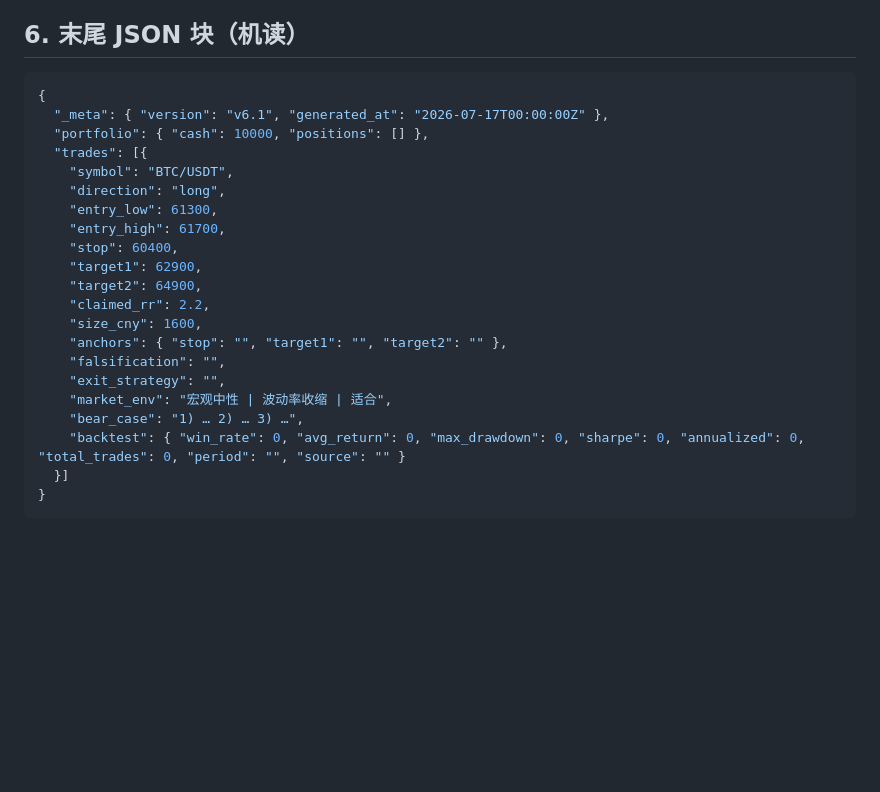
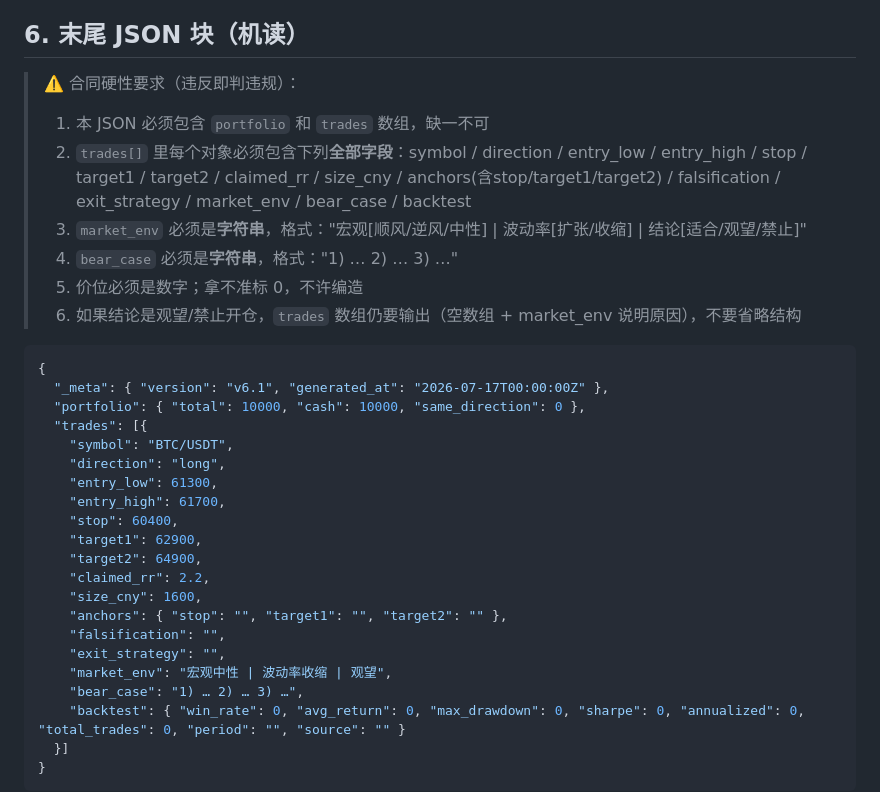
Before and after one commit to JIASHI65/trading-audit, a Markdown page: 提示词_实战版_v6.1.md, the part around the change. Drawn GitHub-style; blank space fills up the shorter version.

Commit message:
docs: v6.1 JSON 合同硬性要求（字段归位 + 格式约束）
- 明确 trades[] 必含全部字段：symbol/direction/entry/stop/target/anchors/falsification/exit/market_env/bear_case/backtest
- market_env 字符串格式：宏观X | 波动率X | 结论X
- bear_case 字符串格式：1)… 2)… 3)…
- 观望/禁止时仍输出 trades 数组（空数组+说明），不许省略结构
- 实测：按此合同 DeepSeek 输出可被审计台直接解析

````diff
--- a/提示词_实战版_v6.1.md
+++ b/提示词_实战版_v6.1.md
@@ -174,10 +174,19 @@
 5. 无行情 = 🌊风平浪静，绝不注水
 
 ## 6. 末尾 JSON 块（机读）
+
+> ⚠️ 合同硬性要求（违反即判违规）：
+> 1. 本 JSON 必须包含 `portfolio` 和 `trades` 数组，缺一不可
+> 2. `trades[]` 里每个对象必须包含下列**全部字段**：symbol / direction / entry_low / entry_high / stop / target1 / target2 / claimed_rr / size_cny / anchors(含stop/target1/target2) / falsification / exit_strategy / market_env / bear_case / backtest
+> 3. `market_env` 必须是**字符串**，格式："宏观[顺风/逆风/中性] | 波动率[扩张/收缩] | 结论[适合/观望/禁止]"
+> 4. `bear_case` 必须是**字符串**，格式："1) … 2) … 3) …"
+> 5. 价位必须是数字；拿不准标 0，不许编造
+> 6. 如果结论是观望/禁止开仓，`trades` 数组仍要输出（空数组 + market_env 说明原因），不要省略结构
+
 ```json
 {
   "_meta": { "version": "v6.1", "generated_at": "2026-07-17T00:00:00Z" },
-  "portfolio": { "cash": 10000, "positions": [] },
+  "portfolio": { "total": 10000, "cash": 10000, "same_direction": 0 },
   "trades": [{
     "symbol": "BTC/USDT",
     "direction": "long",
@@ -191,7 +200,7 @@
     "anchors": { "stop": "", "target1": "", "target2": "" },
     "falsification": "",
     "exit_strategy": "",
-    "market_env": "宏观中性 | 波动率收缩 | 适合",
+    "market_env": "宏观中性 | 波动率收缩 | 观望",
     "bear_case": "1) … 2) … 3) …",
     "backtest": { "win_rate": 0, "avg_return": 0, "max_drawdown": 0, "sharpe": 0, "annualized": 0, "total_trades": 0, "period": "", "source": "" }
   }]
````
